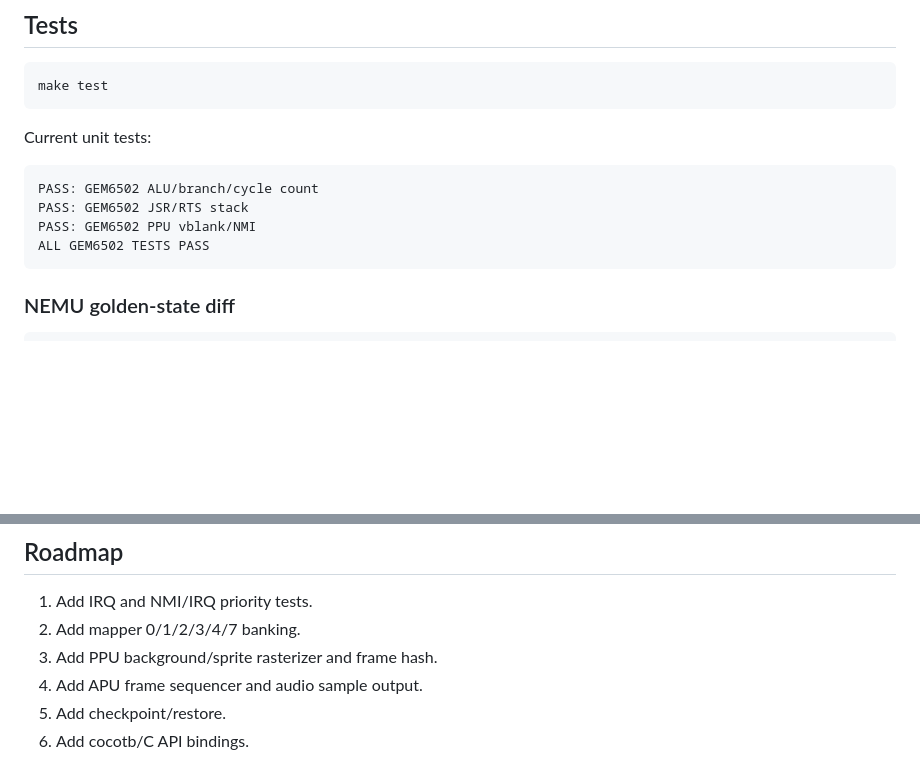
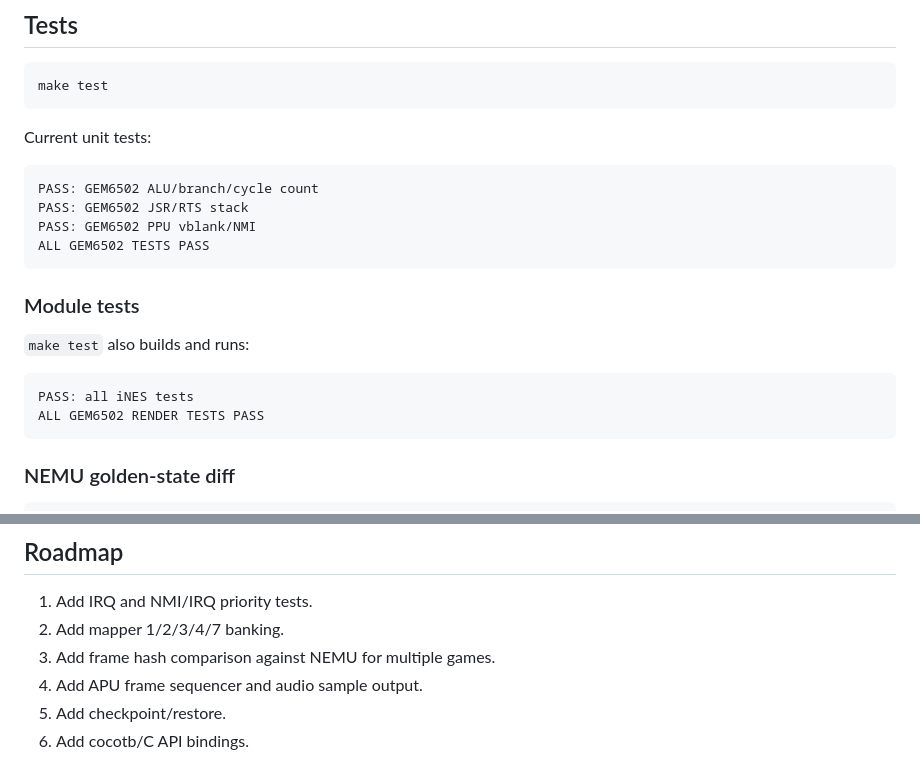
Before and after one commit to OneDayOneApp/Open6502, a Markdown page: GEM6502/README.md, 2 parts joined by grey strips. Drawn GitHub-style; blank space fills up the shorter version.

````diff
--- a/GEM6502/README.md
+++ b/GEM6502/README.md
@@ -126,6 +150,15 @@ PASS: GEM6502 ALU/branch/cycle count
 PASS: GEM6502 JSR/RTS stack
 PASS: GEM6502 PPU vblank/NMI
 ALL GEM6502 TESTS PASS
+```
+
+### Module tests
+
+`make test` also builds and runs:
+
+```text
+PASS: all iNES tests
+ALL GEM6502 RENDER TESTS PASS
 ```
 
 ### NEMU golden-state diff
@@ -153,8 +186,8 @@ Each case currently matches for 25-35 instructions.
 ## Roadmap
 
 1. Add IRQ and NMI/IRQ priority tests.
-2. Add mapper 0/1/2/3/4/7 banking.
-3. Add PPU background/sprite rasterizer and frame hash.
+2. Add mapper 1/2/3/4/7 banking.
+3. Add frame hash comparison against NEMU for multiple games.
 4. Add APU frame sequencer and audio sample output.
 5. Add checkpoint/restore.
 6. Add cocotb/C API bindings.
````
Also changed, not shown: other parts of GEM6502/README.md (+26 -2 lines), README.md (+1 -0 lines), README.zh-CN.md (+1 -0 lines), GEM6502/docs/gameplay.png (added), GEM6502/docs/title.png (added), 11 other files.
